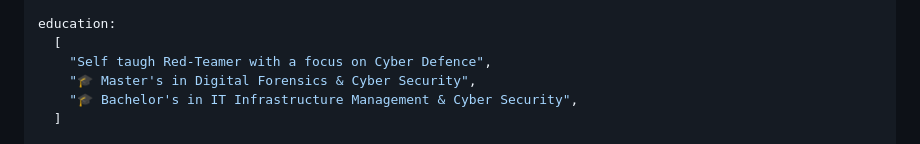
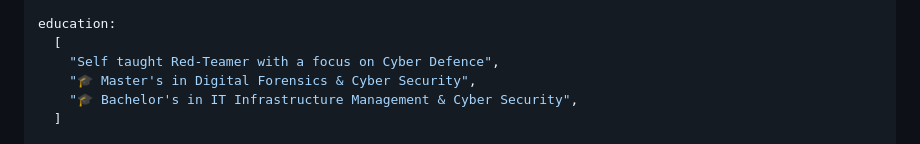
Before and after one commit to mello-io/mello-io, a Markdown page: README.md, the part around the change. Drawn GitHub-style.

Commit message:
Update README.md
Typo in Education section
self taugh --> self taught

```diff
--- a/README.md
+++ b/README.md
@@ -28,7 +28,7 @@ industry_background: Public Sector & Higher Ed. Cyber Defence
 
 education:
   [
-    "Self taugh Red-Teamer with a focus on Cyber Defence",
+    "Self taught Red-Teamer with a focus on Cyber Defence",
     "🎓 Master's in Digital Forensics & Cyber Security",
     "🎓 Bachelor's in IT Infrastructure Management & Cyber Security",
   ]
```
